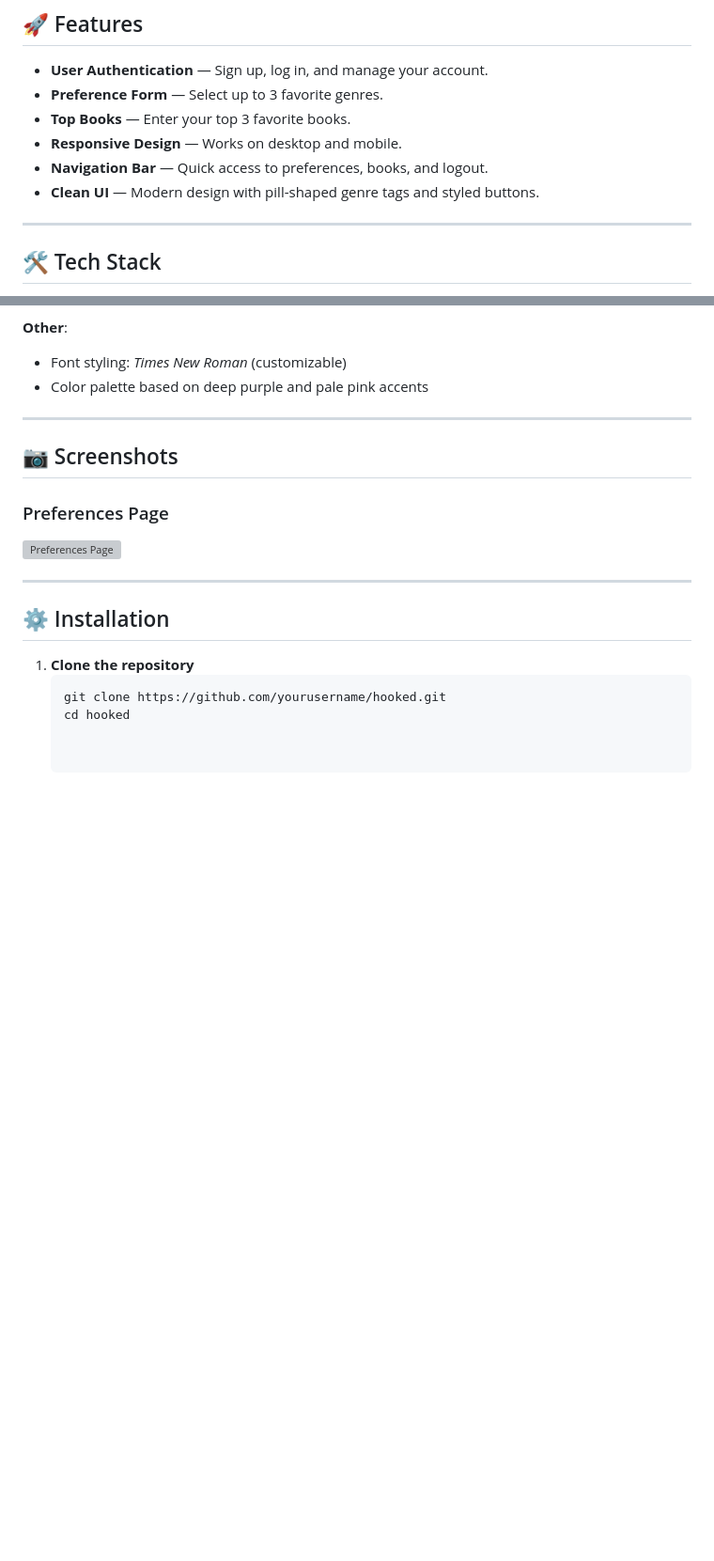
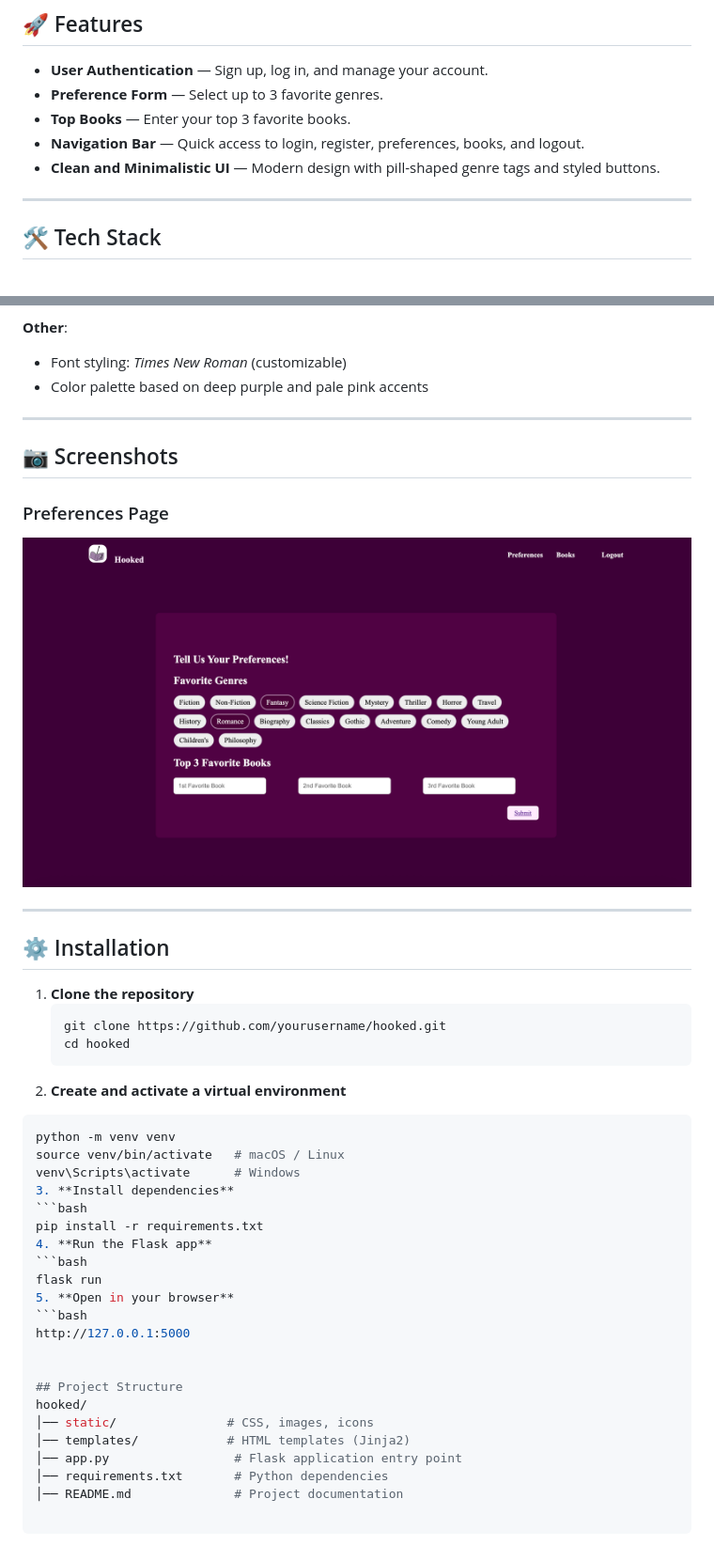
Before and after one commit to carolxu2006/Ignition-Hacks-Real, a Markdown page: README.md, 2 parts joined by grey strips. Shown at 94% size. Drawn GitHub-style; pictures changed too: static/preferences.png (added); blank space fills up the shorter version; grey boxes are pictures that could not be loaded.

Commit message:
comments

````diff
--- a/README.md
+++ b/README.md
@@ -9,9 +9,8 @@ Users can select favorite genres, list top 3 favorite books, and browse recommen
 - **User Authentication** — Sign up, log in, and manage your account.
 - **Preference Form** — Select up to 3 favorite genres.
 - **Top Books** — Enter your top 3 favorite books.
-- **Responsive Design** — Works on desktop and mobile.
-- **Navigation Bar** — Quick access to preferences, books, and logout.
-- **Clean UI** — Modern design with pill-shaped genre tags and styled buttons.
+- **Navigation Bar** — Quick access to login, register, preferences, books, and logout.
+- **Clean and Minimalistic UI** — Modern design with pill-shaped genre tags and styled buttons.
 
 ---
 
@@ -32,7 +31,7 @@ Users can select favorite genres, list top 3 favorite books, and browse recommen
 ## 📷 Screenshots
 
 ### Preferences Page
-![Preferences Page](screenshots/preferences.png)
+![Preferences Page](static/preferences.png)
 
 ---
 
@@ -42,3 +41,26 @@ Users can select favorite genres, list top 3 favorite books, and browse recommen
    ```bash
    git clone https://github.com/yourusername/hooked.git
    cd hooked
+2. **Create and activate a virtual environment**
+  ```bash
+  python -m venv venv
+  source venv/bin/activate   # macOS / Linux
+  venv\Scripts\activate      # Windows
+3. **Install dependencies**
+  ```bash
+  pip install -r requirements.txt
+4. **Run the Flask app**
+  ```bash
+  flask run
+5. **Open in your browser**
+  ```bash
+  http://127.0.0.1:5000
+
+
+## Project Structure
+hooked/
+│── static/               # CSS, images, icons
+│── templates/            # HTML templates (Jinja2)
+│── app.py                 # Flask application entry point
+│── requirements.txt       # Python dependencies
+│── README.md              # Project documentation
````
Also changed, not shown: 3 other files.
